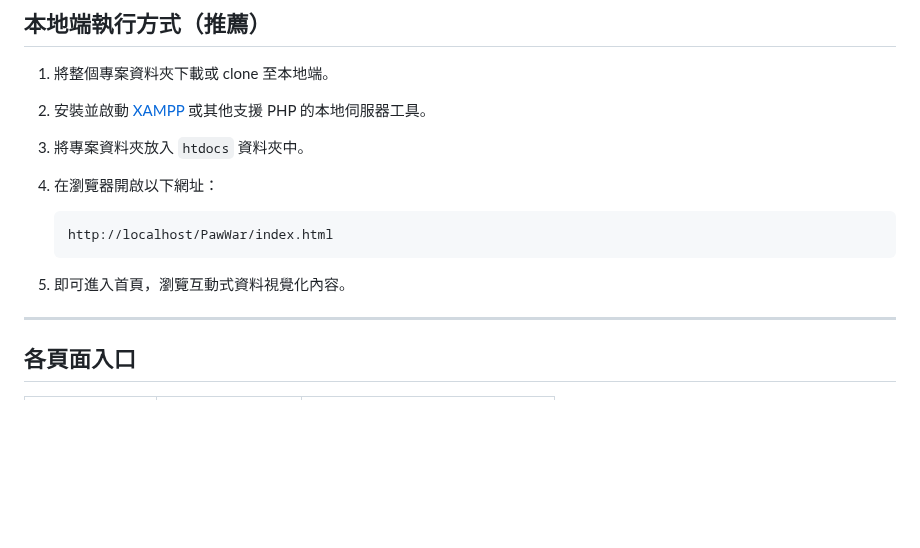
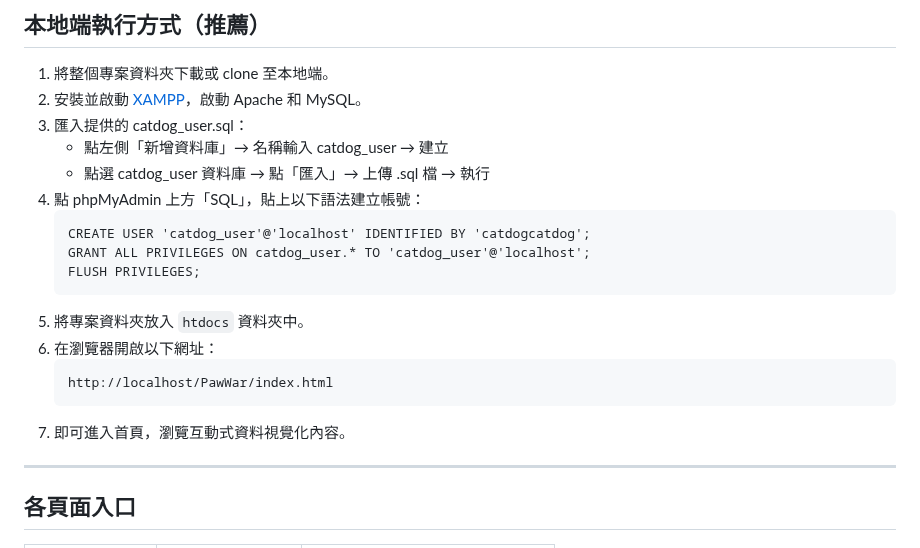
Before and after one commit to 411177031/WWWProgramming, a Markdown page: 貓派狗派戰爭觀測站/README.md, the part around one of its changes. Rendered like a GitHub page; blank space fills up the shorter version.

````diff
--- a/貓派狗派戰爭觀測站/README.md
+++ b/貓派狗派戰爭觀測站/README.md
@@ -11,14 +11,22 @@
 ##  本地端執行方式（推薦）
 
 1. 將整個專案資料夾下載或 clone 至本地端。
-2. 安裝並啟動 [XAMPP](https://www.apachefriends.org/index.html) 或其他支援 PHP 的本地伺服器工具。
-3. 將專案資料夾放入 `htdocs` 資料夾中。
-5. 在瀏覽器開啟以下網址：
-
+2. 安裝並啟動 [XAMPP](https://www.apachefriends.org/index.html)，啟動 Apache 和 MySQL。
+3. 匯入提供的 catdog_user.sql：
+   * 點左側「新增資料庫」→ 名稱輸入 catdog_user → 建立
+   * 點選 catdog_user 資料庫 → 點「匯入」→ 上傳 .sql 檔 → 執行
+4. 點 phpMyAdmin 上方「SQL」，貼上以下語法建立帳號：
+   ```
+   CREATE USER 'catdog_user'@'localhost' IDENTIFIED BY 'catdogcatdog';
+   GRANT ALL PRIVILEGES ON catdog_user.* TO 'catdog_user'@'localhost';
+   FLUSH PRIVILEGES;
+   ```
+5. 將專案資料夾放入 `htdocs` 資料夾中。
+6. 在瀏覽器開啟以下網址：
    ```
    http://localhost/PawWar/index.html
    ```
-6. 即可進入首頁，瀏覽互動式資料視覺化內容。
+7. 即可進入首頁，瀏覽互動式資料視覺化內容。
 
 ---
 
````
Also changed, not shown: other parts of 貓派狗派戰爭觀測站/README.md (+1 -1 lines).
